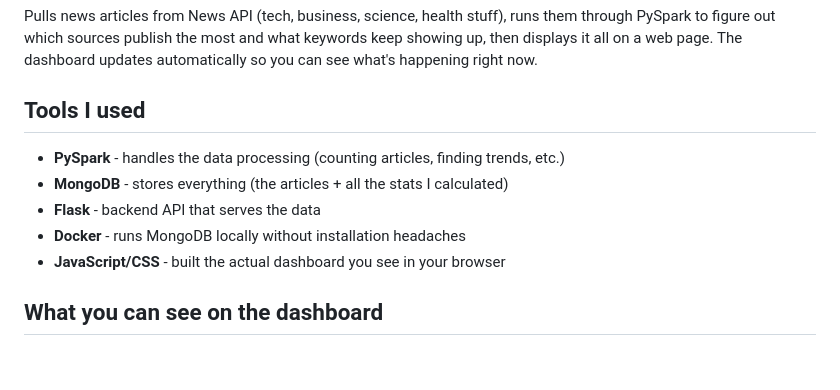
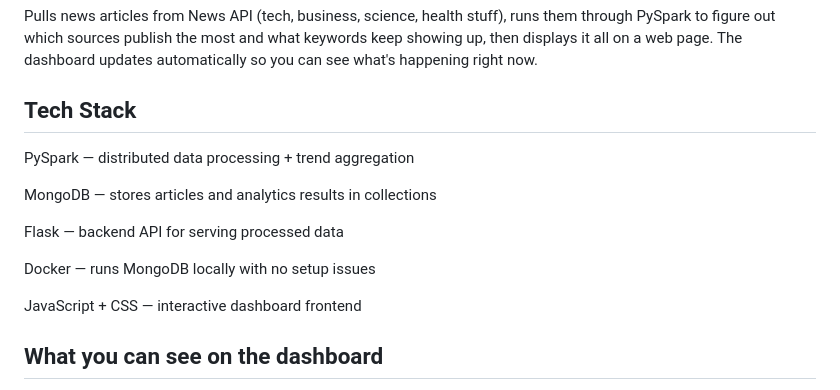
Before and after one commit to rishi232003/News-Analytics-Dashboard-pipeline, a Markdown page: README.md, the part around the change. GitHub-like rendering; blank space fills up the shorter version.

```diff
--- a/README.md
+++ b/README.md
@@ -6,13 +6,17 @@ I built this to see what's actually trending in the news. It grabs articles from
 
 Pulls news articles from News API (tech, business, science, health stuff), runs them through PySpark to figure out which sources publish the most and what keywords keep showing up, then displays it all on a web page. The dashboard updates automatically so you can see what's happening right now.
 
-## Tools I used
+## Tech Stack
 
-- **PySpark** - handles the data processing (counting articles, finding trends, etc.)
-- **MongoDB** - stores everything (the articles + all the stats I calculated)
-- **Flask** - backend API that serves the data
-- **Docker** - runs MongoDB locally without installation headaches
-- **JavaScript/CSS** - built the actual dashboard you see in your browser
+PySpark — distributed data processing + trend aggregation
+
+MongoDB — stores articles and analytics results in collections
+
+Flask — backend API for serving processed data
+
+Docker — runs MongoDB locally with no setup issues
+
+JavaScript + CSS — interactive dashboard frontend
 
 ## What you can see on the dashboard
 
```
